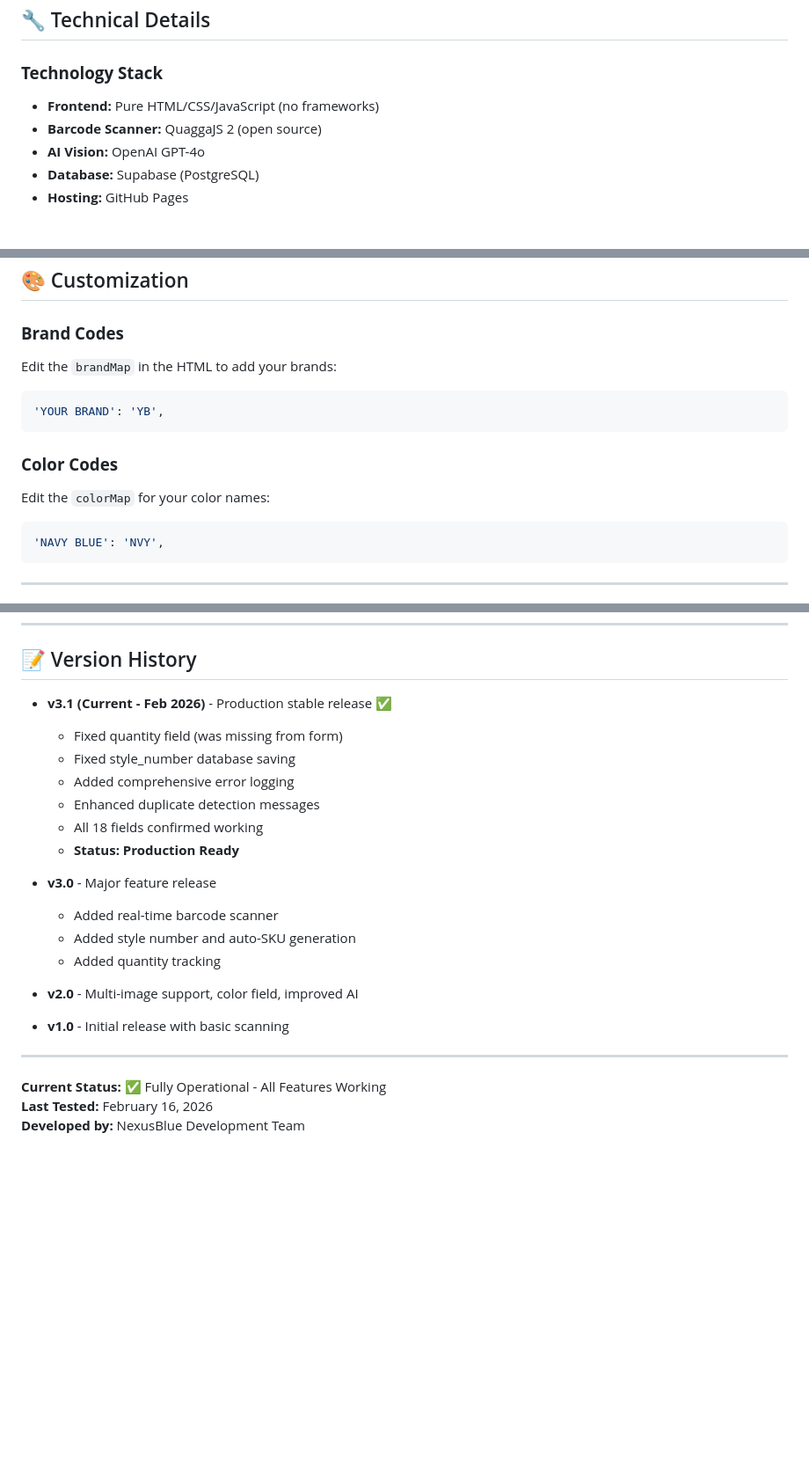
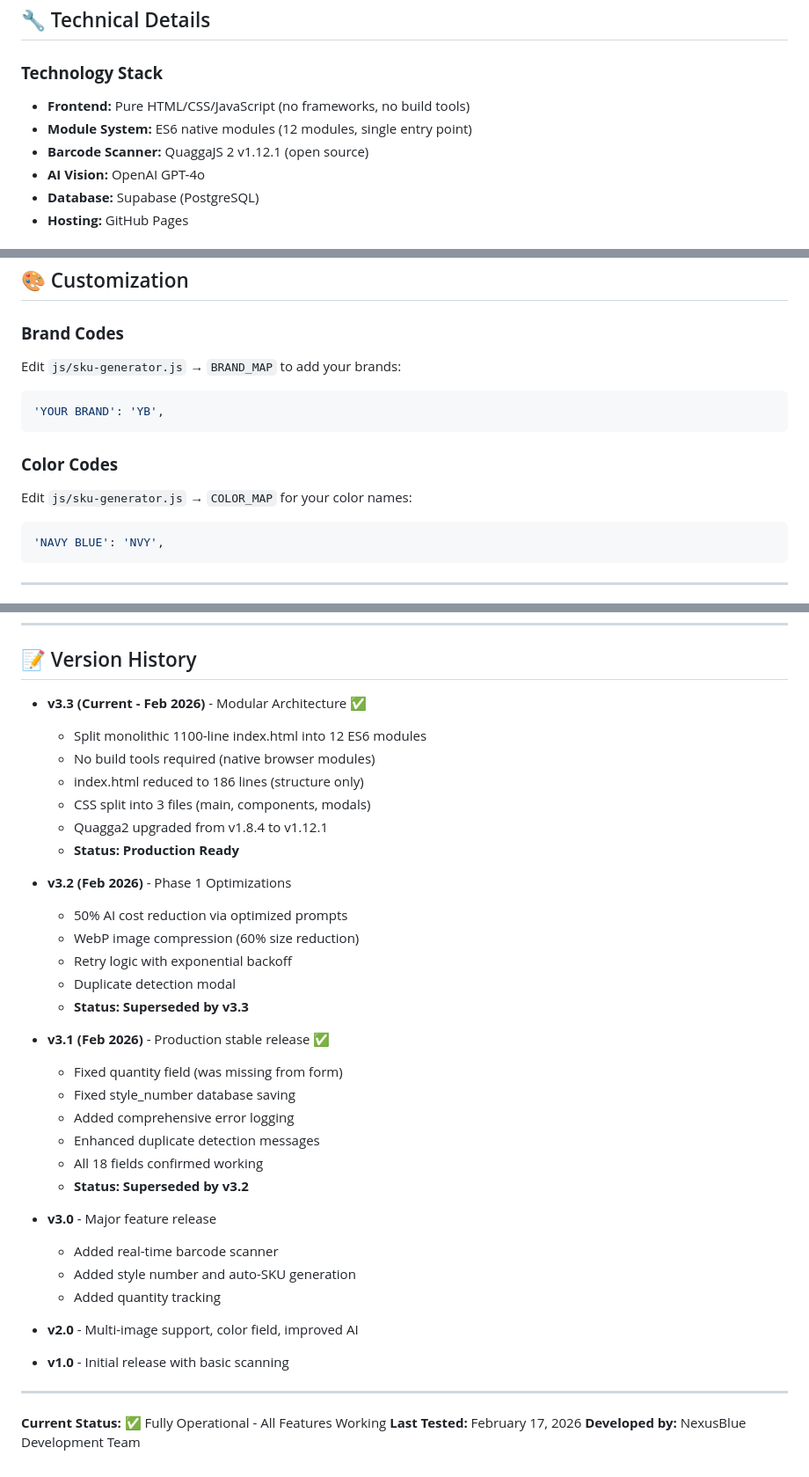
Before and after one commit to NexusBlueDev/retail-product-label-system, a Markdown page: README.md, 3 parts joined by grey strips. Shown at 88% size. Drawn GitHub-style; blank space fills up the shorter version.

````diff
--- a/README.md
+++ b/README.md
@@ -113,8 +113,9 @@ Exports all 18 fields:
 ## 🔧 Technical Details
 
 ### **Technology Stack**
-- **Frontend:** Pure HTML/CSS/JavaScript (no frameworks)
-- **Barcode Scanner:** QuaggaJS 2 (open source)
+- **Frontend:** Pure HTML/CSS/JavaScript (no frameworks, no build tools)
+- **Module System:** ES6 native modules (12 modules, single entry point)
+- **Barcode Scanner:** QuaggaJS 2 v1.12.1 (open source)
 - **AI Vision:** OpenAI GPT-4o
 - **Database:** Supabase (PostgreSQL)
 - **Hosting:** GitHub Pages
@@ -190,13 +191,13 @@ Exports all 18 fields:
 ## 🎨 Customization
 
 ### **Brand Codes**
-Edit the `brandMap` in the HTML to add your brands:
+Edit `js/sku-generator.js` → `BRAND_MAP` to add your brands:
 ```javascript
 'YOUR BRAND': 'YB',
 ```
 
 ### **Color Codes**
-Edit the `colorMap` for your color names:
+Edit `js/sku-generator.js` → `COLOR_MAP` for your color names:
 ```javascript
 'NAVY BLUE': 'NVY',
 ```
@@ -214,13 +215,28 @@ For issues or feature requests:
 
 ## 📝 Version History
 
-- **v3.1 (Current - Feb 2026)** - Production stable release ✅
+- **v3.3 (Current - Feb 2026)** - Modular Architecture ✅
+  - Split monolithic 1100-line index.html into 12 ES6 modules
+  - No build tools required (native browser modules)
+  - index.html reduced to 186 lines (structure only)
+  - CSS split into 3 files (main, components, modals)
+  - Quagga2 upgraded from v1.8.4 to v1.12.1
+  - **Status: Production Ready**
+
+- **v3.2 (Feb 2026)** - Phase 1 Optimizations
+  - 50% AI cost reduction via optimized prompts
+  - WebP image compression (60% size reduction)
+  - Retry logic with exponential backoff
+  - Duplicate detection modal
+  - **Status: Superseded by v3.3**
+
+- **v3.1 (Feb 2026)** - Production stable release ✅
   - Fixed quantity field (was missing from form)
   - Fixed style_number database saving
   - Added comprehensive error logging
   - Enhanced duplicate detection messages
   - All 18 fields confirmed working
-  - **Status: Production Ready**
+  - **Status: Superseded by v3.2**
 
 - **v3.0** - Major feature release
   - Added real-time barcode scanner
@@ -234,5 +250,5 @@ For issues or feature requests:
 ---
 
 **Current Status:** ✅ Fully Operational - All Features Working
-**Last Tested:** February 16, 2026
+**Last Tested:** February 17, 2026
 **Developed by:** NexusBlue Development Team
````
Also changed, not shown: js/README.md (added, +131 -0 lines).
